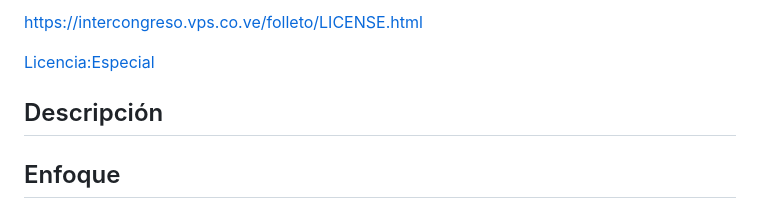
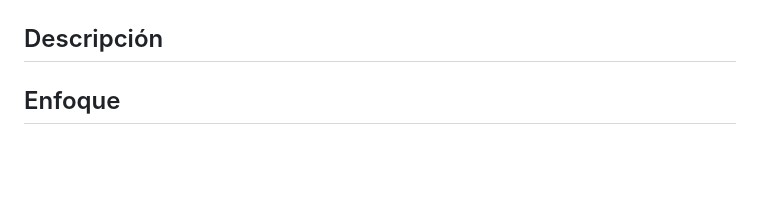
Before and after one commit to Intercongreso3/noml, a Markdown page: README.md, the part around one of its changes. Drawn GitHub-style; blank space fills up the shorter version.

Commit message:
Update README.md
K

```diff
--- a/README.md
+++ b/README.md
@@ -11,7 +11,4 @@ El Intercongreso Contoni es una plataforma Guía para que puedan crear plataform
 
-https://intercongreso.vps.co.ve/folleto/LICENSE.html
-
-[Licencia:Especial]([URL_to_your_license](https://intercongreso.vps.co.ve/folleto/LICENSE.html))
 
 
 ## Descripción
```
Also changed, not shown: other parts of README.md (+1 -1 lines).
